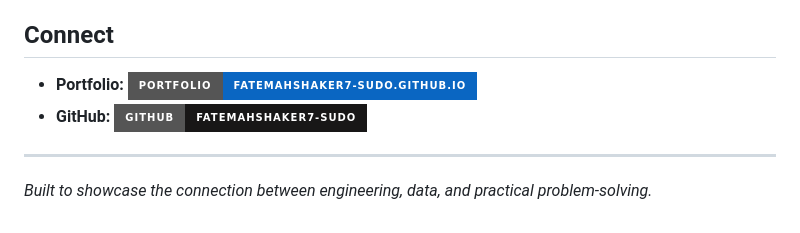
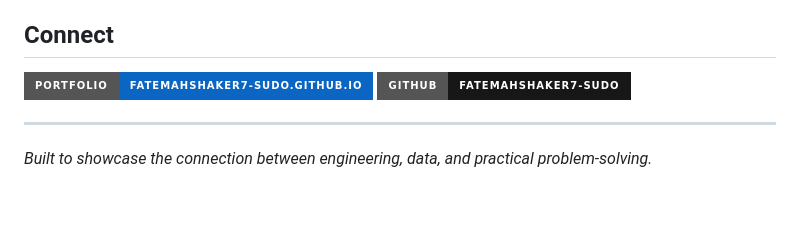
Before and after one commit to fatemahshaker7-sudo/fatemahshaker7-sudo.github.io, a Markdown page: README.md, the part around the change. GitHub-like rendering; badges without logos.

```diff
--- a/README.md
+++ b/README.md
@@ -121,8 +121,9 @@ This portfolio is an evolving collection of my work and learning. I aim to conti
 
 ## Connect
 
-- **Portfolio:** [![Portfolio](https://img.shields.io/badge/Portfolio-fatemahshaker7--sudo.github.io-0A66C2?style=for-the-badge&logo=githubpages&logoColor=white)](https://fatemahshaker7-sudo.github.io/)
-- **GitHub:** [![GitHub](https://img.shields.io/badge/GitHub-fatemahshaker7--sudo-181717?style=for-the-badge&logo=github&logoColor=white)](https://github.com/fatemahshaker7-sudo)
+[![Portfolio](https://img.shields.io/badge/Portfolio-fatemahshaker7--sudo.github.io-0A66C2?style=for-the-badge&logo=githubpages&logoColor=white)](https://fatemahshaker7-sudo.github.io/)
+[![GitHub](https://img.shields.io/badge/GitHub-fatemahshaker7--sudo-181717?style=for-the-badge&logo=github&logoColor=white)](https://github.com/fatemahshaker7-sudo)
+
 ---
 
 *Built to showcase the connection between engineering, data, and practical problem-solving.*
```
